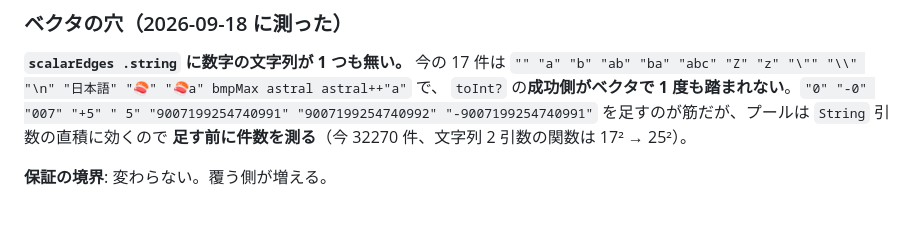
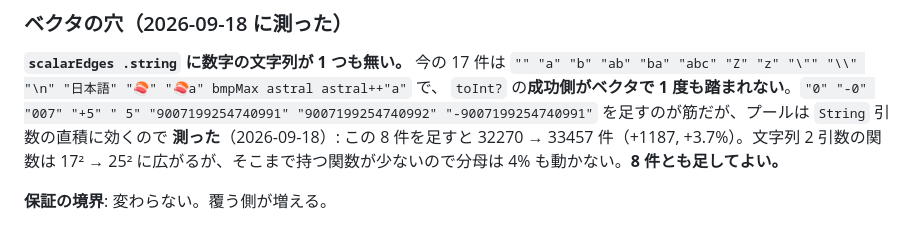
Before and after one commit to FujiHaruka/lean2js, a Markdown page: docs/operations-plan.md, the part around the change. Drawn GitHub-style.

Commit message:
Measure what the numeric string edges cost before adding them

```diff
--- a/docs/operations-plan.md
+++ b/docs/operations-plan.md
@@ -240,7 +240,8 @@ Int53 の上限 2^53-1 ≈ 9.007e15 はその下。だから「対応が一意
 `"" "a" "b" "ab" "ba" "abc" "Z" "z" "\"" "\\" "\n" "日本語" "🍣" "🍣a" bmpMax astral astral++"a"` で、
 `toInt?` の**成功側がベクタで 1 度も踏まれない**。`"0" "-0" "007" "+5" " 5" "9007199254740991"
 "9007199254740992" "-9007199254740991"` を足すのが筋だが、プールは `String` 引数の直積に効くので
-**足す前に件数を測る**（今 32270 件、文字列 2 引数の関数は 17² → 25²）。
+**測った**（2026-09-18）: この 8 件を足すと 32270 → 33457 件（+1187, +3.7%）。文字列 2 引数の関数は
+17² → 25² に広がるが、そこまで持つ関数が少ないので分母は 4% も動かない。**8 件とも足してよい。**
 
 **保証の境界**: 変わらない。覆う側が増える。
 
```
